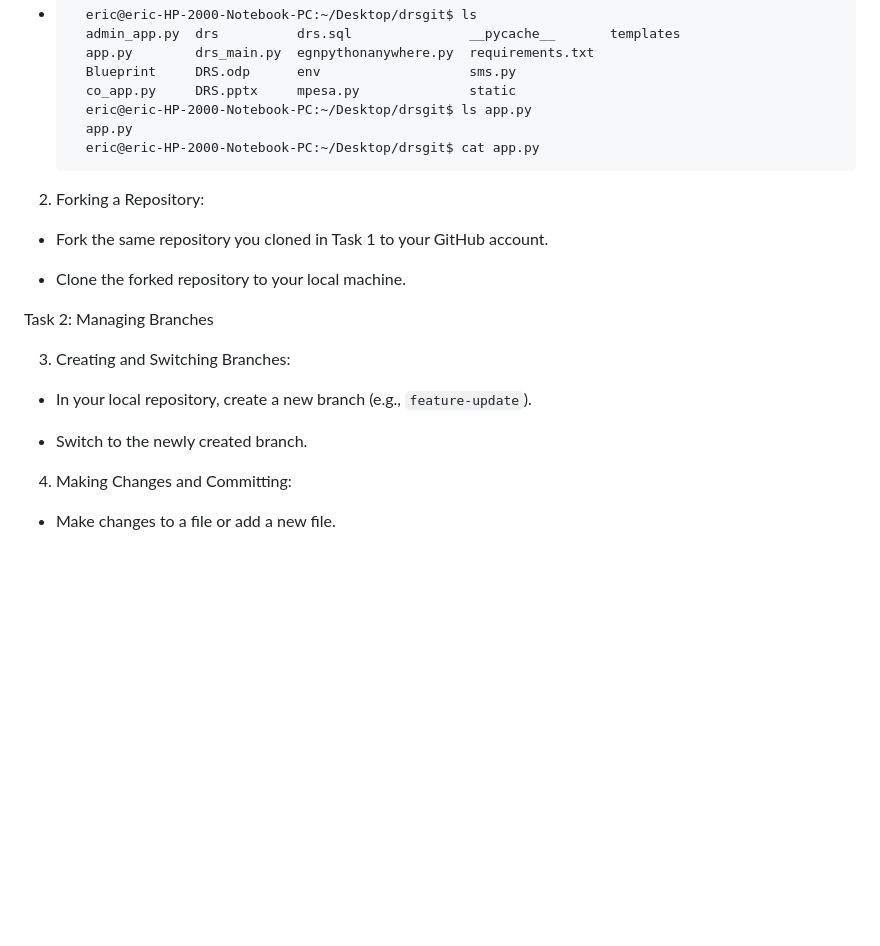
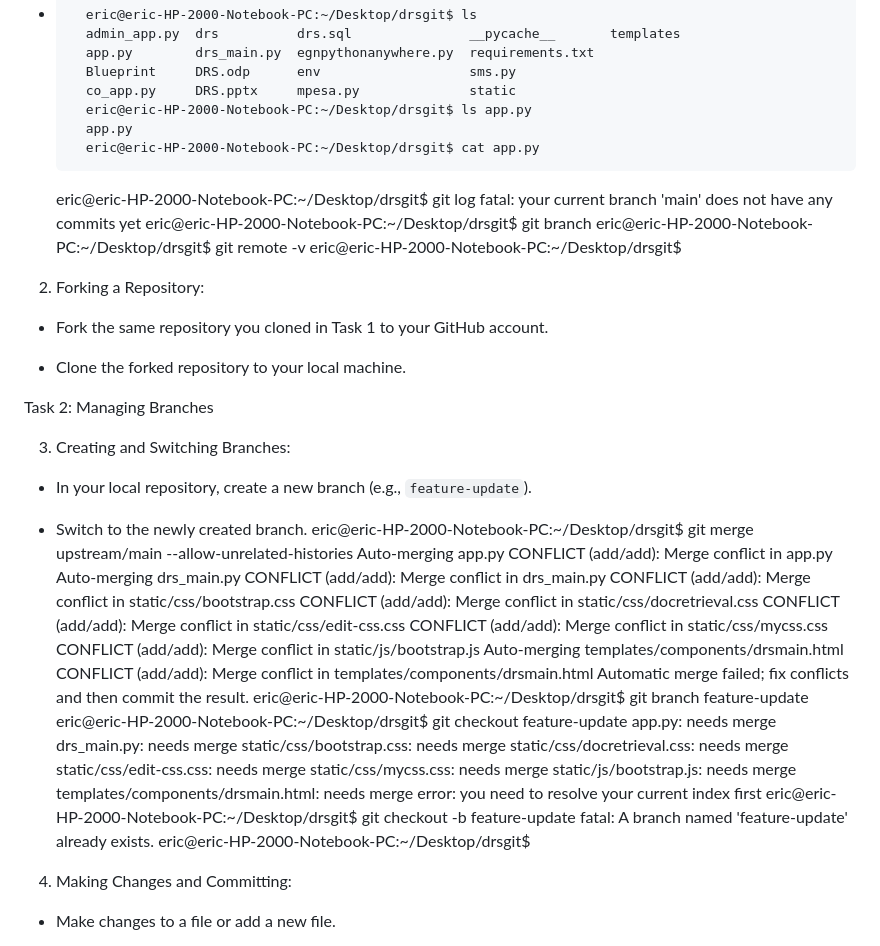
Before and after one commit to EricGikunguNyokabi/drs, a Markdown page: README.md, the part around the change. Rendered like a GitHub page; blank space fills up the shorter version.

```diff
--- a/README.md
+++ b/README.md
@@ -28,6 +28,13 @@ git --version
           app.py
           eric@eric-HP-2000-Notebook-PC:~/Desktop/drsgit$ cat app.py
 
+      eric@eric-HP-2000-Notebook-PC:~/Desktop/drsgit$ git log
+      fatal: your current branch 'main' does not have any commits yet
+      eric@eric-HP-2000-Notebook-PC:~/Desktop/drsgit$ git branch
+      eric@eric-HP-2000-Notebook-PC:~/Desktop/drsgit$ git remote -v
+      eric@eric-HP-2000-Notebook-PC:~/Desktop/drsgit$
+
+
 
 
 
@@ -46,6 +53,33 @@ Task 2: Managing Branches
   - In your local repository, create a new branch (e.g., `feature-update`).
 
   - Switch to the newly created branch.
+              eric@eric-HP-2000-Notebook-PC:~/Desktop/drsgit$ git merge upstream/main --allow-unrelated-histories
+            Auto-merging app.py
+            CONFLICT (add/add): Merge conflict in app.py
+            Auto-merging drs_main.py
+            CONFLICT (add/add): Merge conflict in drs_main.py
+            CONFLICT (add/add): Merge conflict in static/css/bootstrap.css
+            CONFLICT (add/add): Merge conflict in static/css/docretrieval.css
+            CONFLICT (add/add): Merge conflict in static/css/edit-css.css
+            CONFLICT (add/add): Merge conflict in static/css/mycss.css
+            CONFLICT (add/add): Merge conflict in static/js/bootstrap.js
+            Auto-merging templates/components/drsmain.html
+            CONFLICT (add/add): Merge conflict in templates/components/drsmain.html
+            Automatic merge failed; fix conflicts and then commit the result.
+            eric@eric-HP-2000-Notebook-PC:~/Desktop/drsgit$ git branch feature-update
+            eric@eric-HP-2000-Notebook-PC:~/Desktop/drsgit$ git checkout feature-update
+            app.py: needs merge
+            drs_main.py: needs merge
+            static/css/bootstrap.css: needs merge
+            static/css/docretrieval.css: needs merge
+            static/css/edit-css.css: needs merge
+            static/css/mycss.css: needs merge
+            static/js/bootstrap.js: needs merge
+            templates/components/drsmain.html: needs merge
+            error: you need to resolve your current index first
+            eric@eric-HP-2000-Notebook-PC:~/Desktop/drsgit$ git checkout -b feature-update
+            fatal: A branch named 'feature-update' already exists.
+            eric@eric-HP-2000-Notebook-PC:~/Desktop/drsgit$
 
 
 
```
